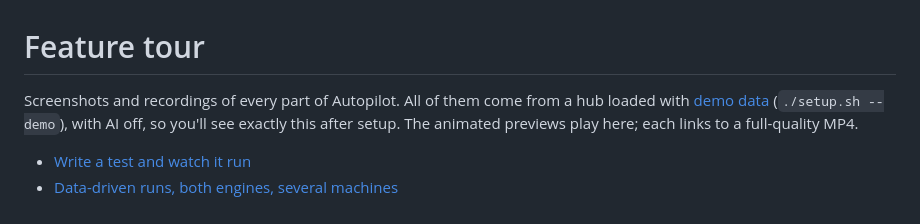
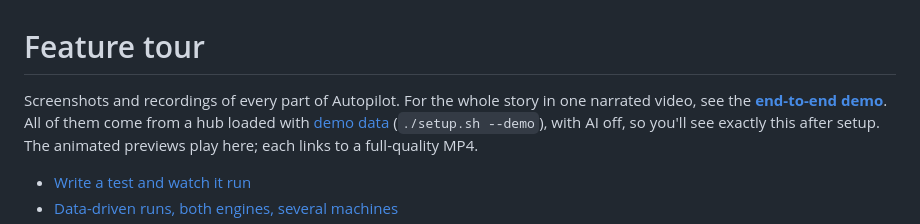
Before and after one commit to Tarun-Aditya/Test-AI, a Markdown page: docs/features.md, the part around the change. Rendered like a GitHub page.

```diff
--- a/docs/features.md
+++ b/docs/features.md
@@ -1,6 +1,7 @@
 # Feature tour
 
-Screenshots and recordings of every part of Autopilot. All of them come from a hub loaded with
+Screenshots and recordings of every part of Autopilot. For the whole story in one narrated video, see the
+**[end-to-end demo](demo.md)**. All of them come from a hub loaded with
 [demo data](database.md#demo-data) (`./setup.sh --demo`), with AI off, so you'll see exactly this after setup.
 The animated previews play here; each links to a full-quality MP4.
 
```
Also changed, not shown: README.md (+5 -0 lines), docs/README.md (+2 -1 lines), docs/demo.md (added, +78 -0 lines), docs/media/demo/e2e-demo-poster.jpg (added), 8 other files.
